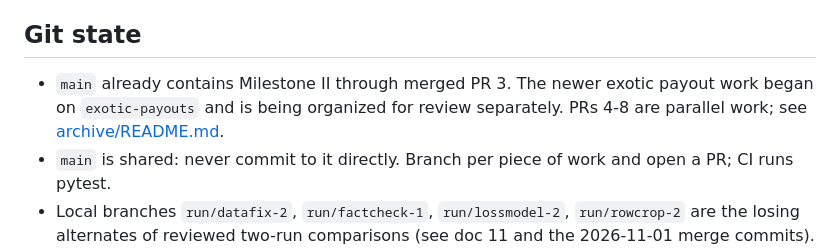
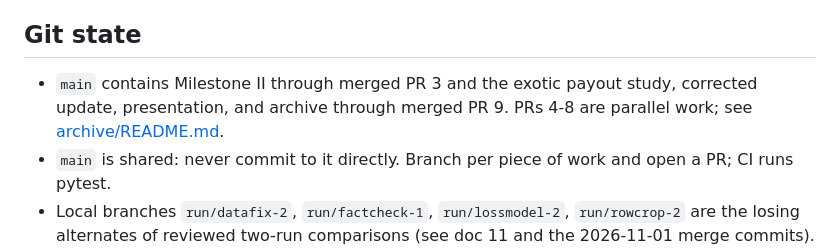
Before and after one commit to Belugaluga2/ECE473-Project, a Markdown page: AGENTS.md, the part around the change. GitHub-like rendering.

Commit message:
Record merged presentation in agent handoff

```diff
--- a/AGENTS.md
+++ b/AGENTS.md
@@ -48,7 +48,7 @@ In the Claude desktop app, `.claude/launch.json` defines the `agrihedge` preview
 
 ## Git state
 
-- `main` already contains Milestone II through merged PR 3. The newer exotic payout work began on `exotic-payouts` and is being organized for review separately. PRs 4-8 are parallel work; see [archive/README.md](archive/README.md).
+- `main` contains Milestone II through merged PR 3 and the exotic payout study, corrected update, presentation, and archive through merged PR 9. PRs 4-8 are parallel work; see [archive/README.md](archive/README.md).
 - `main` is shared: never commit to it directly. Branch per piece of work and open a PR; CI runs pytest.
 - Local branches `run/datafix-2`, `run/factcheck-1`, `run/lossmodel-2`, `run/rowcrop-2` are the losing alternates of reviewed two-run comparisons (see doc 11 and the 2026-11-01 merge commits). Kept only for reference.
 
```
